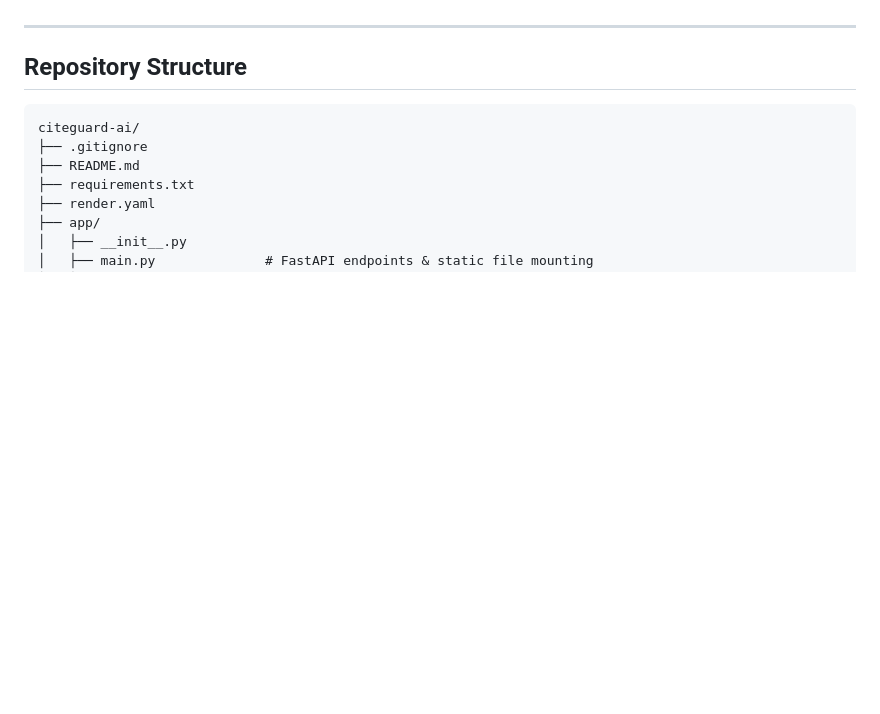
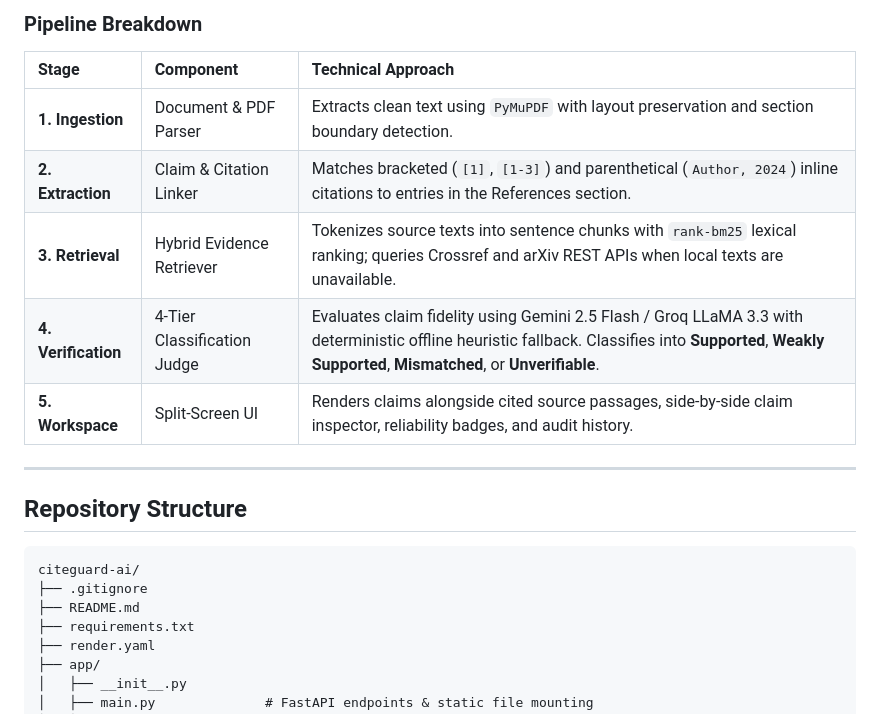
Before and after one commit to sigmasajan/citeguard-ai, a Markdown page: README.md, the part around one of its changes. Rendered like a GitHub page; blank space fills up the shorter version.

Commit message:
docs: modernize Architecture & System Workflow with Mermaid flowchart and pipeline table

```diff
--- a/README.md
+++ b/README.md
@@ -40,3 +65,12 @@ Per Hacktoberfest rules, this project meaningfully extends and integrates powerf
+### Pipeline Breakdown
+
+| Stage | Component | Technical Approach |
+| :--- | :--- | :--- |
+| **1. Ingestion** | Document & PDF Parser | Extracts clean text using `PyMuPDF` with layout preservation and section boundary detection. |
+| **2. Extraction** | Claim & Citation Linker | Matches bracketed (`[1]`, `[1-3]`) and parenthetical (`Author, 2024`) inline citations to entries in the References section. |
+| **3. Retrieval** | Hybrid Evidence Retriever | Tokenizes source texts into sentence chunks with `rank-bm25` lexical ranking; queries Crossref and arXiv REST APIs when local texts are unavailable. |
+| **4. Verification** | 4-Tier Classification Judge | Evaluates claim fidelity using Gemini 2.5 Flash / Groq LLaMA 3.3 with deterministic offline heuristic fallback. Classifies into **Supported**, **Weakly Supported**, **Mismatched**, or **Unverifiable**. |
+| **5. Workspace** | Split-Screen UI | Renders claims alongside cited source passages, side-by-side claim inspector, reliability badges, and audit history. |
 
 ---
 
```
Also changed, not shown: other parts of README.md (+38 -13 lines).
